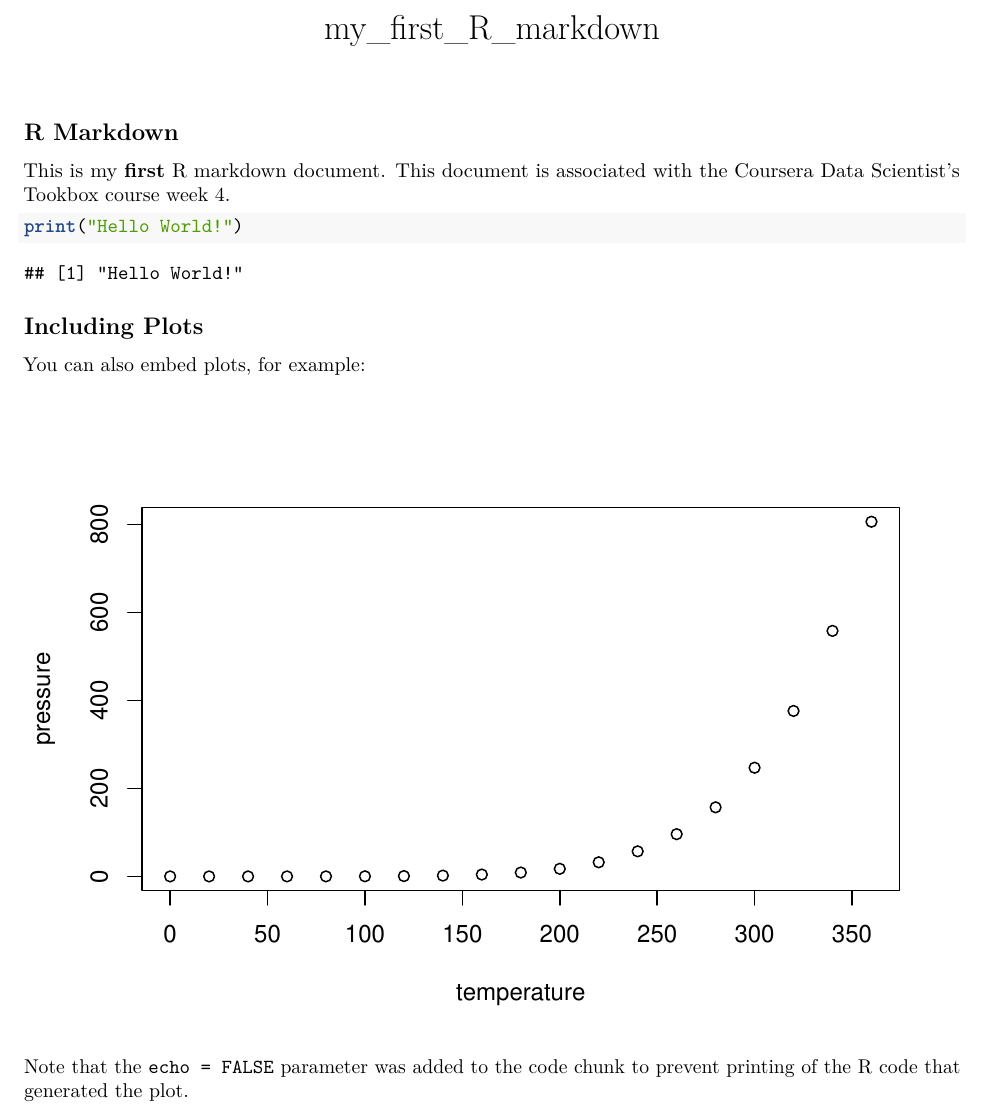
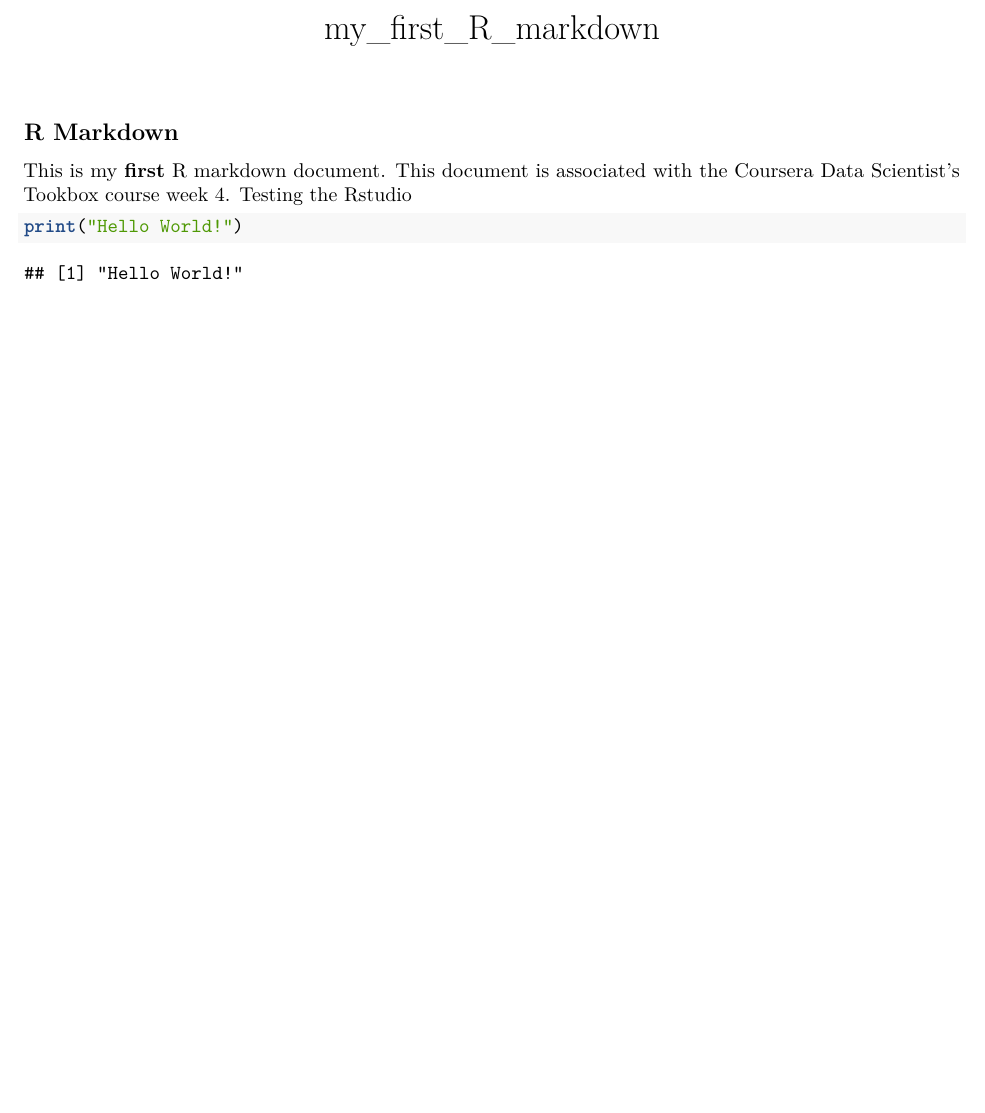
Before and after one commit to graybilc/Rstudio_test, an R Markdown document (myFirstRMarkdown.Rmd): part of the page, cut so that both start at the same text, the shorter picture padded with empty space. Rendered offline with R 4.5, knitr and Pandoc, then LaTeX, with nearby package versions.

Commit message:
Testing Rstudio

````diff
--- a/myFirstRMarkdown.Rmd
+++ b/myFirstRMarkdown.Rmd
@@ -9,18 +9,8 @@ knitr::opts_chunk$set(echo = TRUE)
 
 ## R Markdown
 
-This is my **first** R markdown document. This document is associated with the Coursera Data Scientist's Tookbox course week 4.
+This is my **first** R markdown document. This document is associated with the Coursera Data Scientist's Tookbox course week 4.  Testing the Rstudio
 
 ```{r}
 print("Hello World!")
 ```
-
-## Including Plots
-
-You can also embed plots, for example:
-
-```{r pressure, echo=FALSE}
-plot(pressure)
-```
-
-Note that the `echo = FALSE` parameter was added to the code chunk to prevent printing of the R code that generated the plot.
````
